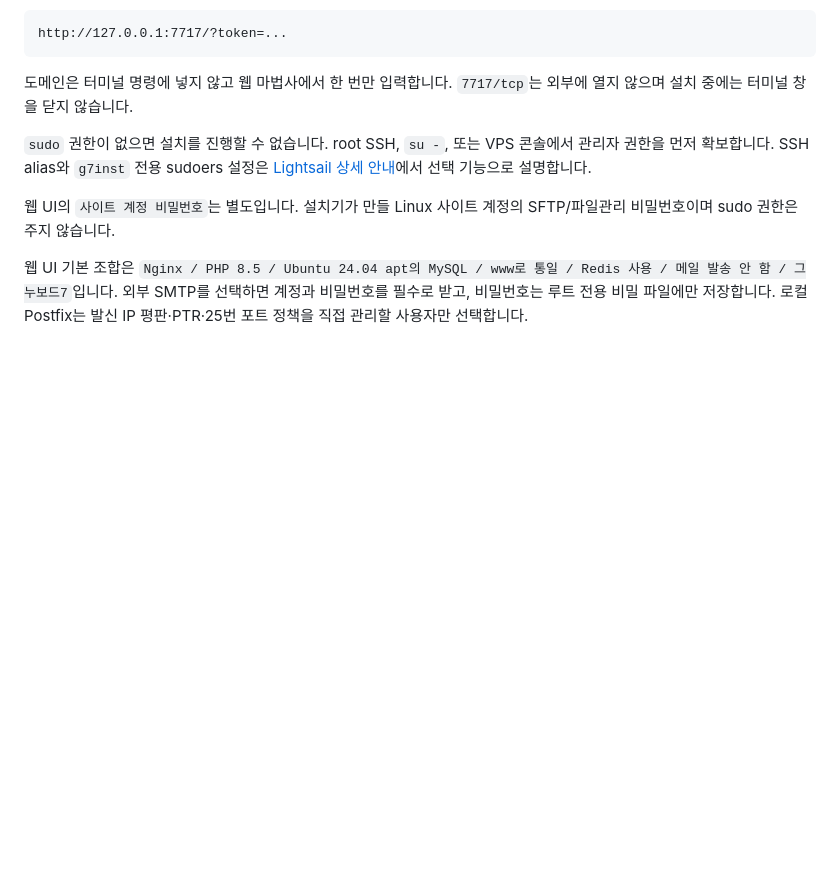
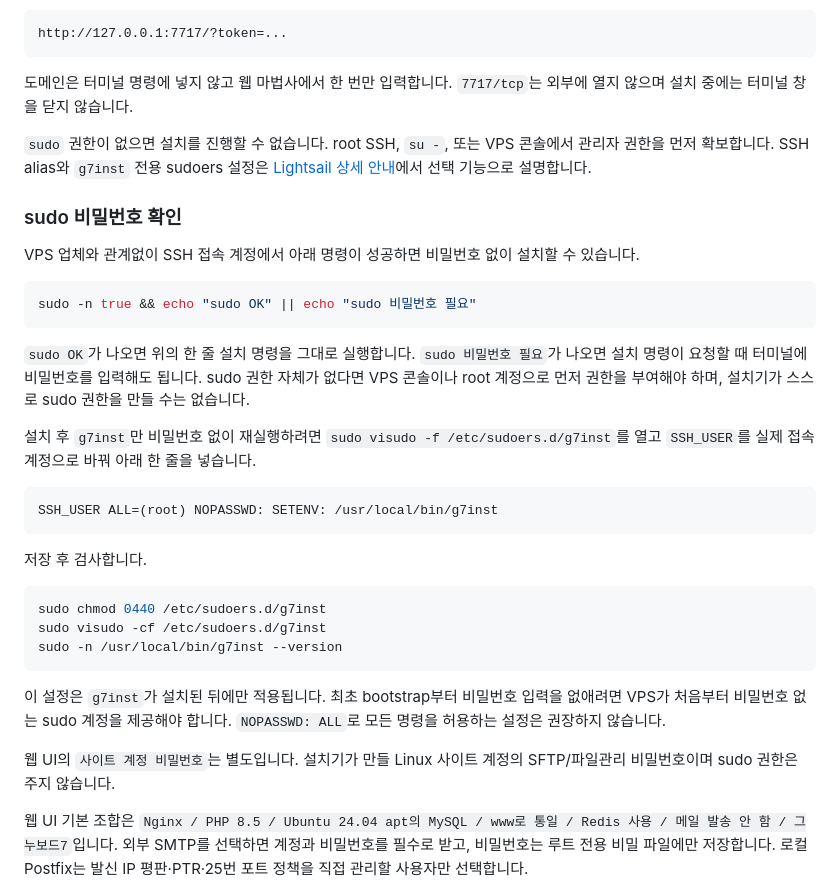
Before and after one commit to jiwonpapa/g7-installer, a Markdown page: README.md, the part around the change. GitHub-like rendering; blank space fills up the shorter version.

Commit message:
docs: explain passwordless sudo setup

````diff
--- a/README.md
+++ b/README.md
@@ -98,6 +98,32 @@ http://127.0.0.1:7717/?token=...
 
 `sudo` 권한이 없으면 설치를 진행할 수 없습니다. root SSH, `su -`, 또는 VPS 콘솔에서 관리자 권한을 먼저 확보합니다. SSH alias와 `g7inst` 전용 sudoers 설정은 [Lightsail 상세 안내](docs/lightsail-ubuntu24-setup-guide.md)에서 선택 기능으로 설명합니다.
 
+### sudo 비밀번호 확인
+
+VPS 업체와 관계없이 SSH 접속 계정에서 아래 명령이 성공하면 비밀번호 없이 설치할 수 있습니다.
+
+```bash
+sudo -n true && echo "sudo OK" || echo "sudo 비밀번호 필요"
+```
+
+`sudo OK`가 나오면 위의 한 줄 설치 명령을 그대로 실행합니다. `sudo 비밀번호 필요`가 나오면 설치 명령이 요청할 때 터미널에 비밀번호를 입력해도 됩니다. sudo 권한 자체가 없다면 VPS 콘솔이나 root 계정으로 먼저 권한을 부여해야 하며, 설치기가 스스로 sudo 권한을 만들 수는 없습니다.
+
+설치 후 `g7inst`만 비밀번호 없이 재실행하려면 `sudo visudo -f /etc/sudoers.d/g7inst`를 열고 `SSH_USER`를 실제 접속 계정으로 바꿔 아래 한 줄을 넣습니다.
+
+```text
+SSH_USER ALL=(root) NOPASSWD: SETENV: /usr/local/bin/g7inst
+```
+
+저장 후 검사합니다.
+
+```bash
+sudo chmod 0440 /etc/sudoers.d/g7inst
+sudo visudo -cf /etc/sudoers.d/g7inst
+sudo -n /usr/local/bin/g7inst --version
+```
+
+이 설정은 `g7inst`가 설치된 뒤에만 적용됩니다. 최초 bootstrap부터 비밀번호 입력을 없애려면 VPS가 처음부터 비밀번호 없는 sudo 계정을 제공해야 합니다. `NOPASSWD: ALL`로 모든 명령을 허용하는 설정은 권장하지 않습니다.
+
 웹 UI의 `사이트 계정 비밀번호`는 별도입니다. 설치기가 만들 Linux 사이트 계정의 SFTP/파일관리 비밀번호이며 sudo 권한은 주지 않습니다.
 
 웹 UI 기본 조합은 `Nginx / PHP 8.5 / Ubuntu 24.04 apt의 MySQL / www로 통일 / Redis 사용 / 메일 발송 안 함 / 그누보드7`입니다. 외부 SMTP를 선택하면 계정과 비밀번호를 필수로 받고, 비밀번호는 루트 전용 비밀 파일에만 저장합니다. 로컬 Postfix는 발신 IP 평판·PTR·25번 포트 정책을 직접 관리할 사용자만 선택합니다.
````
